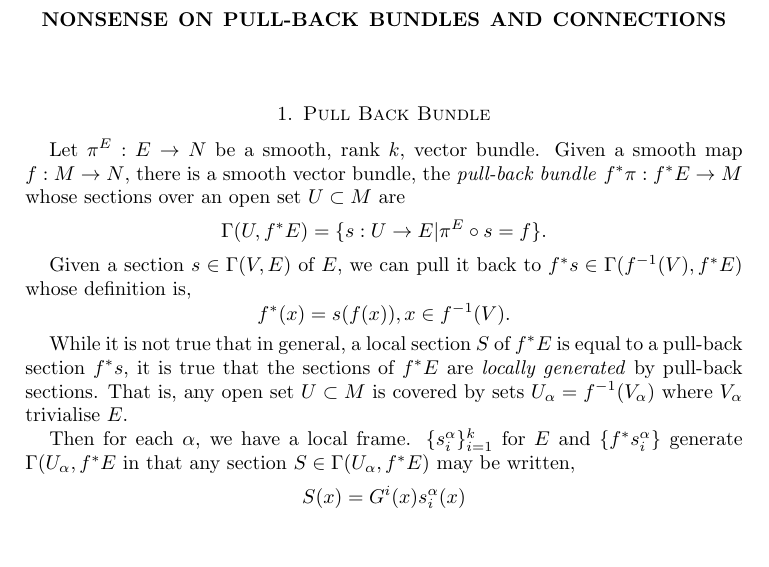
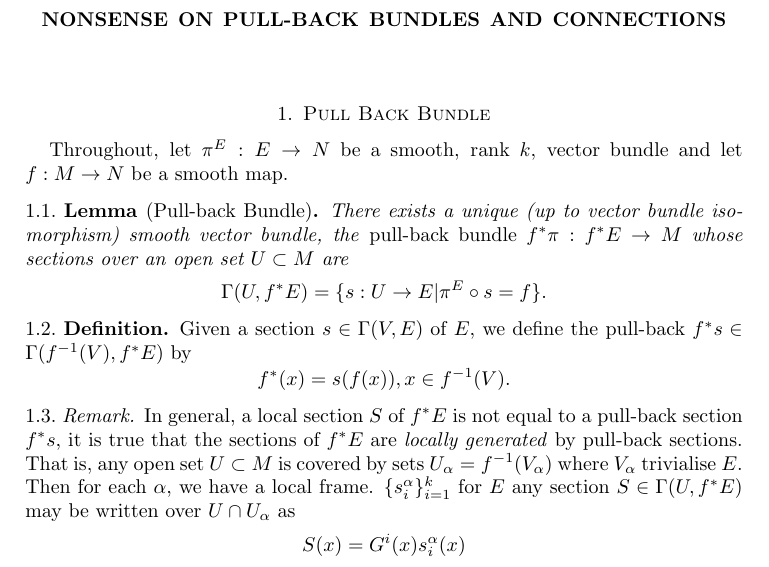
Before and after one commit to pabryan/vectorbundles, a LaTeX paper (main.tex): part of page 1 of 2, cut so that both start at the same text, the shorter picture padded with empty space. Compiled offline with pdfLaTeX.

Commit message:
Update on Overleaf.

```diff
--- a/main.tex
+++ b/main.tex
@@ -4,7 +4,7 @@
 
 \begin{document}
 
-\title[Nonsense]
+\title[Pull-back Bundle Nonsense]
  {Nonsense On Pull-back Bundles and Connections}
 
 \curraddr{}
@@ -19,19 +19,24 @@
 
 \section{Pull Back Bundle}
 
-Let \(\pi^E : E \to N\) be a smooth, rank \(k\), vector bundle. Given a smooth map \(f : M \to N\), there is a smooth vector bundle, the \emph{pull-back bundle} \(f^{\ast} \pi : f^{\ast}E \to M\) whose sections over an open set \(U  \subset M\) are
+Throughout, let \(\pi^E : E \to N\) be a smooth, rank \(k\), vector bundle and let \(f : M \to N\) be a smooth map.
+
+\begin{lemma}[Pull-back Bundle]
+There exists a unique (up to vector bundle isomorphism) smooth vector bundle, the \emph{pull-back bundle} \(f^{\ast} \pi : f^{\ast}E \to M\) whose sections over an open set \(U  \subset M\) are
 \[
 \Gamma(U, f^{\ast} E) = \{s : U \to E | \pi^E \circ s = f\}.
 \]
+\end{lemma}
 
-Given a section \(s \in \Gamma(V, E)\) of \(E\), we can pull it back to \(f^{\ast} s \in \Gamma(f^{-1}(V), f^{\ast} E)\) whose definition is,
+\begin{defn}
+Given a section \(s \in \Gamma(V, E)\) of \(E\), we define the pull-back \(f^{\ast} s \in \Gamma(f^{-1}(V), f^{\ast} E)\) by
 \[
 f^{\ast} (x) = s(f(x)), x \in f^{-1}(V).
 \]
+\end{defn}
 
-While it is not true that in general, a local section \(S\) of \(f^{\ast} E\) is equal to a pull-back section \(f^{\ast} s\), it is true that the sections of \(f^{\ast} E\) are \emph{locally generated} by pull-back sections. That is, any open set \(U \subset M\) is covered by sets \(U_{\alpha} = f^{-1}(V_{\alpha})\) where \(V_{\alpha}\) trivialise \(E\).
-
-Then for each \(\alpha\), we have a local frame. \(\{s^{\alpha}_i\}_{i=1}^k\) for \(E\) and \(\{f^{\ast} s^{\alpha}_i\}\) generate \(\Gamma(U_{\alpha}, f^{\ast} E\) in that any section \(S \in \Gamma(U_{\alpha}, f^{\ast} E)\) may be written,
+\begin{rem}
+In general, a local section \(S\) of \(f^{\ast} E\) is not equal to a pull-back section \(f^{\ast} s\), it is true that the sections of \(f^{\ast} E\) are \emph{locally generated} by pull-back sections. That is, any open set \(U \subset M\) is covered by sets \(U_{\alpha} = f^{-1}(V_{\alpha})\) where \(V_{\alpha}\) trivialise \(E\). Then for each \(\alpha\), we have a local frame. \(\{s^{\alpha}_i\}_{i=1}^k\) for \(E\) any section \(S \in \Gamma(U, f^{\ast} E)\) may be written over \(U \cap U_{\alpha}\) as
 \[
 S(x) = G^i(x) s^{\alpha}_i(x)
 \]
```
Also changed, not shown: main.tex (1 more changed lines).
